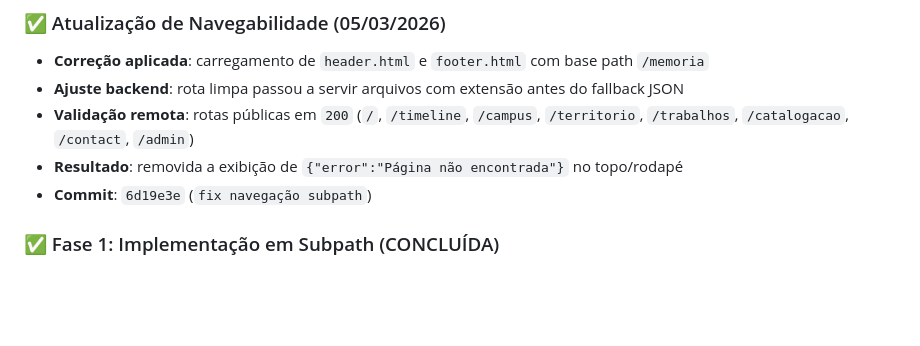
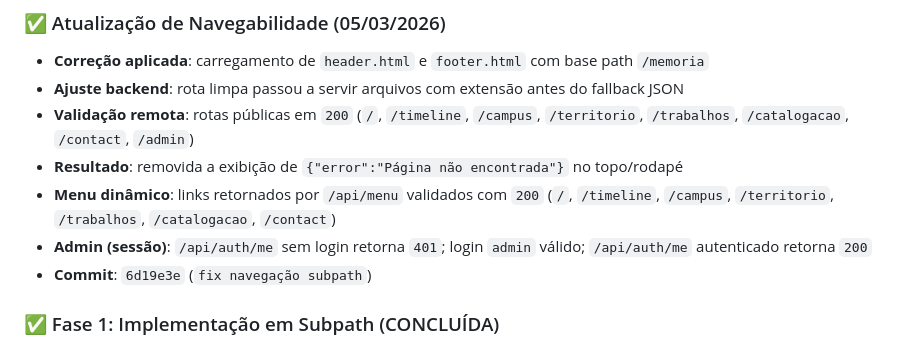
Before and after one commit to mvmvasconcelos/site-memoria-ifsul-venancio, a Markdown page: MIGRACAO_ANALISE.md, the part around the change. Drawn GitHub-style; blank space fills up the shorter version.

Commit message:
docs smoke menu auth

```diff
--- a/MIGRACAO_ANALISE.md
+++ b/MIGRACAO_ANALISE.md
@@ -13,6 +13,8 @@
 - **Ajuste backend**: rota limpa passou a servir arquivos com extensão antes do fallback JSON
 - **Validação remota**: rotas públicas em `200` (`/`, `/timeline`, `/campus`, `/territorio`, `/trabalhos`, `/catalogacao`, `/contact`, `/admin`)
 - **Resultado**: removida a exibição de `{"error":"Página não encontrada"}` no topo/rodapé
+- **Menu dinâmico**: links retornados por `/api/menu` validados com `200` (`/`, `/timeline`, `/campus`, `/territorio`, `/trabalhos`, `/catalogacao`, `/contact`)
+- **Admin (sessão)**: `/api/auth/me` sem login retorna `401`; login `admin` válido; `/api/auth/me` autenticado retorna `200`
 - **Commit**: `6d19e3e` (`fix navegação subpath`)
 
 ### ✅ Fase 1: Implementação em Subpath (CONCLUÍDA)
```
